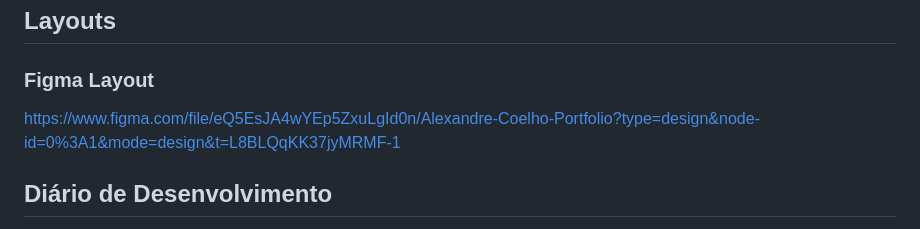
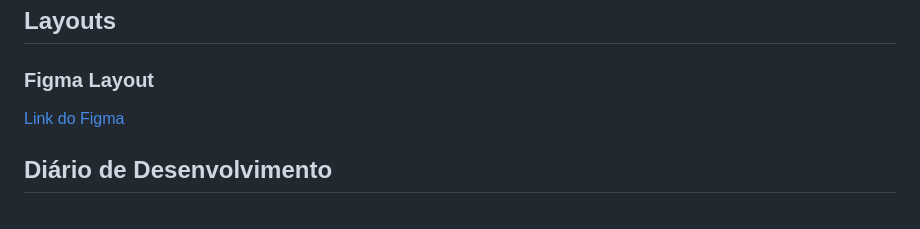
Before and after one commit to coelhoalexandre/alexandrecoelho, a Markdown page: README.md, the part around one of its changes. Rendered like a GitHub page.

```diff
--- a/README.md
+++ b/README.md
@@ -49,7 +49,7 @@ Esse projeto está sendo desenvolvido por Alexandre Coelho e servirá como seu p
 
 ### Figma Layout
 
-https://www.figma.com/file/eQ5EsJA4wYEp5ZxuLgId0n/Alexandre-Coelho-Portfolio?type=design&node-id=0%3A1&mode=design&t=L8BLQqKK37jyMRMF-1
+[Link do Figma](https://www.figma.com/file/eQ5EsJA4wYEp5ZxuLgId0n/Alexandre-Coelho-Portfolio?type=design&node-id=0%3A1&mode=design&t=L8BLQqKK37jyMRMF-1)
 
 ## Diário de Desenvolvimento
 
```
Also changed, not shown: other parts of README.md (+5 -5 lines).
